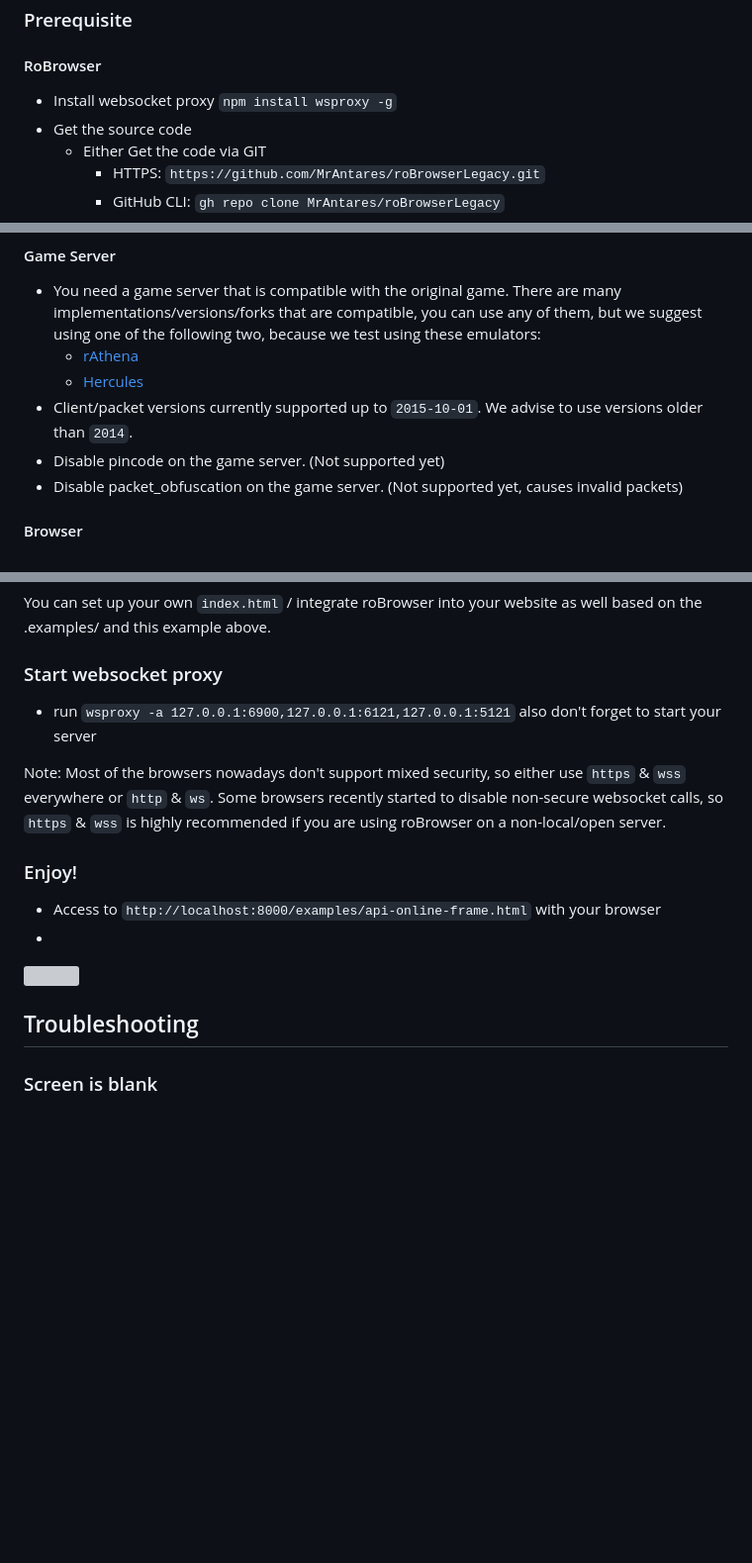
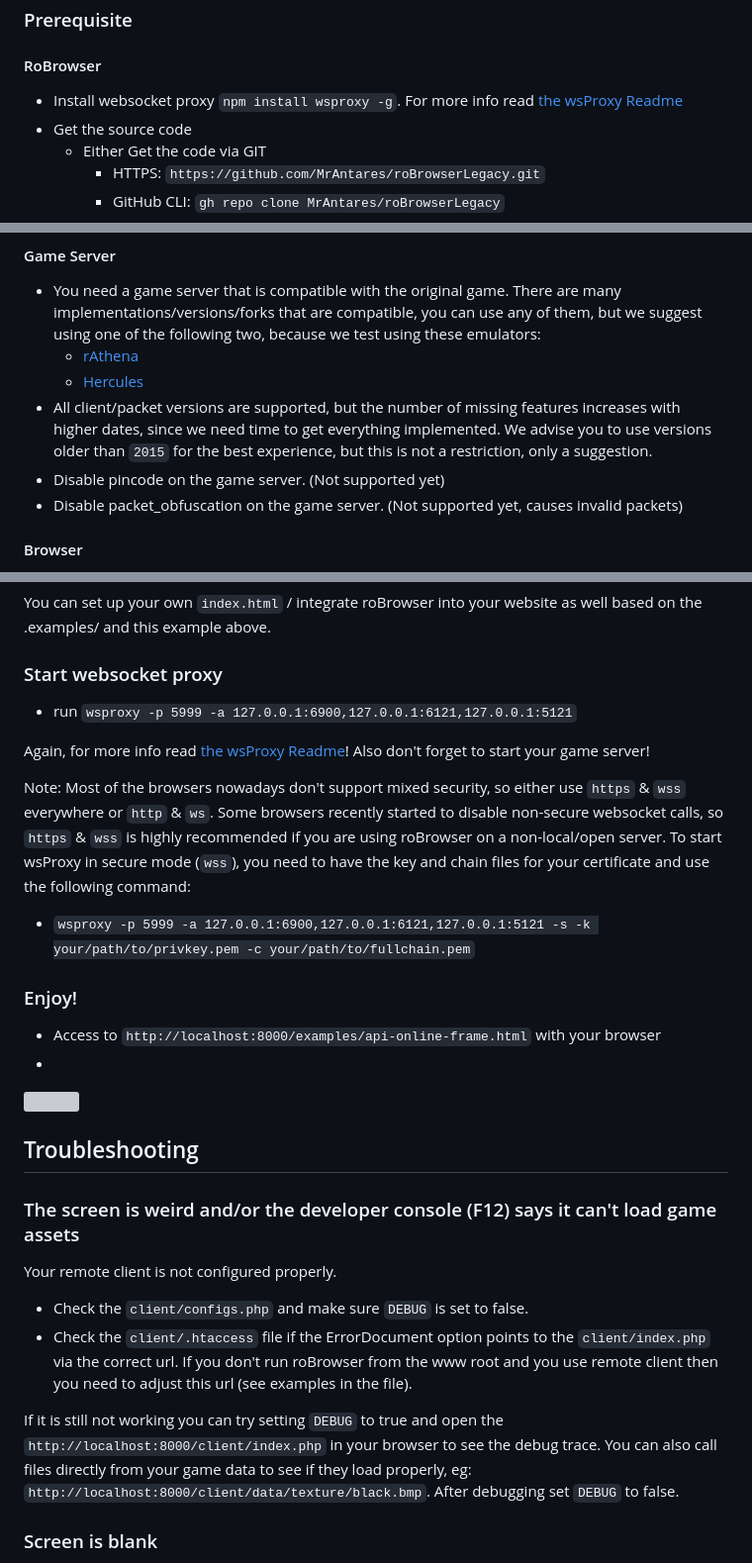
Before and after one commit to techguru536/roBrowserLegacy, a Markdown page: doc/Start.md, 3 parts joined by grey strips. Shown: that part at 99% size. GitHub-like rendering; blank space fills up the shorter version; grey boxes are pictures that could not be loaded.

```diff
--- a/doc/Start.md
+++ b/doc/Start.md
@@ -8,7 +8,7 @@
 This guide section will help you running robrowser locally.
 ### Prerequisite
 #### RoBrowser
-- Install websocket proxy `npm install wsproxy -g`
+- Install websocket proxy `npm install wsproxy -g`. For more info read [the wsProxy Readme](https://github.com/herenow/wsProxy#readme)
 - Get the source code
   - Either Get the code via GIT
     - HTTPS: `https://github.com/MrAntares/roBrowserLegacy.git`
@@ -21,7 +21,7 @@ This guide section will help you running robrowser locally.
 - You need a game server that is compatible with the original game. There are many implementations/versions/forks that are compatible, you can use any of them, but we suggest using one of the following two, because we test using these emulators:
   - [rAthena](https://github.com/rathena/rathena)
   - [Hercules](https://github.com/HerculesWS/Hercules/)
-- Client/packet versions currently supported up to `2015-10-01`. We advise to use versions older than `2014`.
+- All client/packet versions are supported, but the number of missing features increases with higher dates, since we need time to get everything implemented. We advise you to use versions older than `2015` for the best experience, but this is not a restriction, only a suggestion.
 - Disable pincode on the game server. (Not supported yet)
 - Disable packet_obfuscation on the game server. (Not supported yet, causes invalid packets)
 #### Browser
@@ -134,16 +134,28 @@ function initialize() {
 You can set up your own `index.html` / integrate roBrowser into your website as well based on the .examples/ and this example above.
 
 ### Start websocket proxy
-- run `wsproxy -a 127.0.0.1:6900,127.0.0.1:6121,127.0.0.1:5121`
-also don't forget to start your server
+- run `wsproxy -p 5999 -a 127.0.0.1:6900,127.0.0.1:6121,127.0.0.1:5121`
 
-Note: Most of the browsers nowadays don't support mixed security, so either use `https` & `wss` everywhere or `http` & `ws`. Some browsers recently started to disable non-secure websocket calls, so `https` & `wss` is highly recommended if you are using roBrowser on a non-local/open server.
+Again, for more info read [the wsProxy Readme](https://github.com/herenow/wsProxy#readme)!
+Also don't forget to start your game server!
+
+Note: Most of the browsers nowadays don't support mixed security, so either use `https` & `wss` everywhere or `http` & `ws`. Some browsers recently started to disable non-secure websocket calls, so `https` & `wss` is highly recommended if you are using roBrowser on a non-local/open server. To start wsProxy in secure mode (`wss`), you need to have the key and chain files for your certificate and use the following command:
+- `wsproxy -p 5999 -a 127.0.0.1:6900,127.0.0.1:6121,127.0.0.1:5121 -s -k your/path/to/privkey.pem -c your/path/to/fullchain.pem`
+
 ### Enjoy!
 - Access to `http://localhost:8000/examples/api-online-frame.html` with your browser
 -
 ![](img/start-robrowser.png)
 
 ## Troubleshooting
+
+### The screen is weird and/or the developer console (F12) says it can't load game assets
+Your remote client is not configured properly.
+- Check the `client/configs.php` and make sure `DEBUG` is set to false.
+- Check the `client/.htaccess` file if the ErrorDocument option points to the `client/index.php` via the correct url. If you don't run roBrowser from the www root and you use remote client then you need to adjust this url (see examples in the file).
+
+If it is still not working you can try setting `DEBUG` to true and open the `http://localhost:8000/client/index.php` in your browser to see the debug trace. You can also call files directly from your game data to see if they load properly, eg: `http://localhost:8000/client/data/texture/black.bmp`. After debugging set `DEBUG` to false.
+
 ### Screen is blank
 Check that you don't have an extension using [postMessage](https://developer.mozilla.org/en-US/docs/Web/API/Window/message_event), it will conflict with code in `api.html` which listen for message.
 
```
Also changed, not shown: other parts of doc/Start.md (+1 -1 lines).
